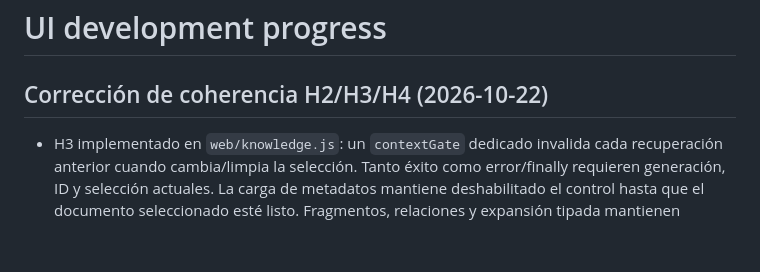
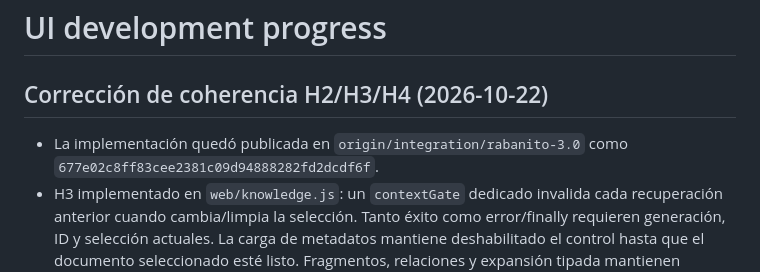
Before and after one commit to Snowwiy/RabanitoSecondBrain, a Markdown page: UI_DEVELOPMENT_PROGRESS.md, the part around the change. Rendered like a GitHub page; blank space fills up the shorter version.

```diff
--- a/UI_DEVELOPMENT_PROGRESS.md
+++ b/UI_DEVELOPMENT_PROGRESS.md
@@ -2,6 +2,7 @@
 
 ## Corrección de coherencia H2/H3/H4 (2026-10-22)
 
+- La implementación quedó publicada en `origin/integration/rabanito-3.0` como `677e02c8ff83cee2381c09d94888282fd2dcdf6f`.
 - H3 implementado en `web/knowledge.js`: un `contextGate` dedicado invalida cada recuperación anterior cuando cambia/limpia la selección. Tanto éxito como error/finally requieren generación, ID y selección actuales. La carga de metadatos mantiene deshabilitado el control hasta que el documento seleccionado esté listo. Fragmentos, relaciones y expansión tipada mantienen protección equivalente.
 - H4 implementado con cursor de página y conjunto de cursores consumidos separados de los de vecinos. `canRequestTypedPage` bloquea solicitudes improductivas en el límite, sin cursor o con cursor repetido. `typedPageStopReason` detiene página vacía, duplicada o sin avance; preserva relación nueva cross-page. La UI indica cargados/candidatos y topes 1,000/4,000.
 - H2 parcialmente resuelto con los campos del contrato vigente: el dashboard solo marca ejecución completa con estado `ok`, cero errores y `finished_at`; separa partial/error/running/incompleto, muestra errores por fuente, refleja HTTP 200 parcial y busca la última completa dentro de diez registros. El contrato HTTP actual no publica `scan_coverage`/`retirement_guard`; exactitud de retiros retenidos y revisión manual sigue bloqueada hasta el contrato de Sol.
```
Also changed, not shown: UI_NEXT_SESSION.md (+1 -0 lines), UI_TEST_RESULTS.md (+1 -0 lines).
